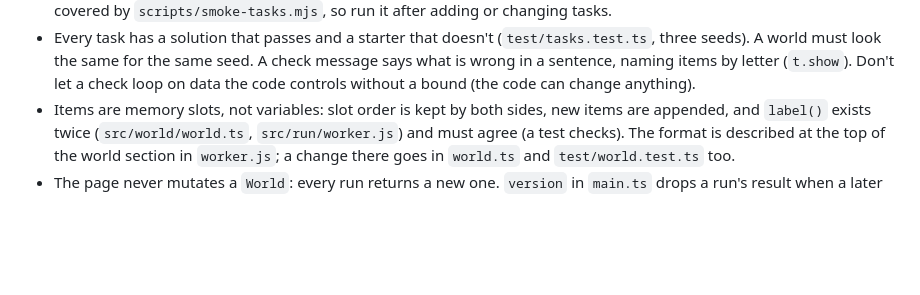
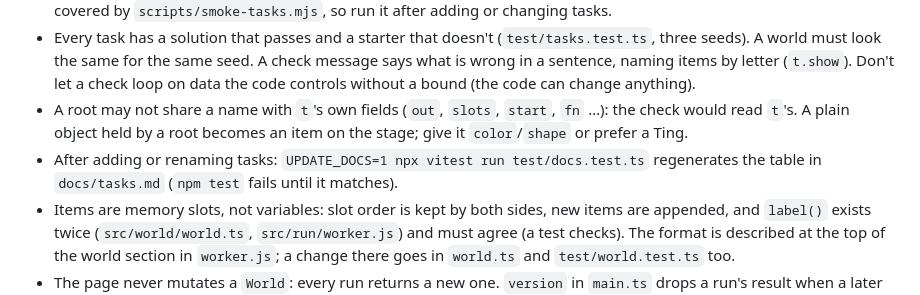
Before and after one commit to phareim/code-kata, a Markdown page: AGENTS.md, the part around the change. Rendered like a GitHub page; blank space fills up the shorter version.

```diff
--- a/AGENTS.md
+++ b/AGENTS.md
@@ -17,6 +17,10 @@ how code runs and where things live.
 - Every task has a solution that passes and a starter that doesn't (`test/tasks.test.ts`, three seeds). A world must
   look the same for the same seed. A check message says what is wrong in a sentence, naming items by letter
   (`t.show`). Don't let a check loop on data the code controls without a bound (the code can change anything).
+- A root may not share a name with `t`'s own fields (`out`, `slots`, `start`, `fn` …): the check would read `t`'s.
+  A plain object held by a root becomes an item on the stage; give it `color`/`shape` or prefer a Ting.
+- After adding or renaming tasks: `UPDATE_DOCS=1 npx vitest run test/docs.test.ts` regenerates the table in
+  `docs/tasks.md` (`npm test` fails until it matches).
 - Items are memory slots, not variables: slot order is kept by both sides, new items are appended, and `label()`
   exists twice (`src/world/world.ts`, `src/run/worker.js`) and must agree (a test checks). The format is described at
   the top of the world section in `worker.js`; a change there goes in `world.ts` and `test/world.test.ts` too.
```
Also changed, not shown: README.md (+14 -6 lines).
